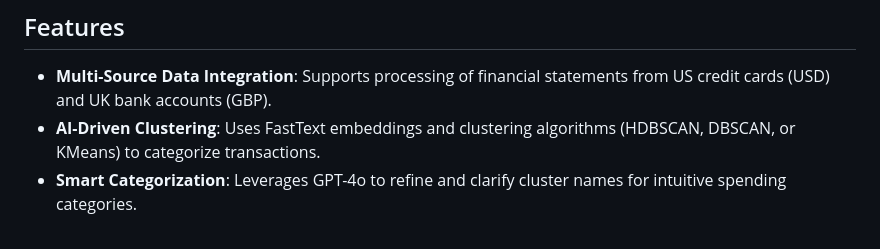
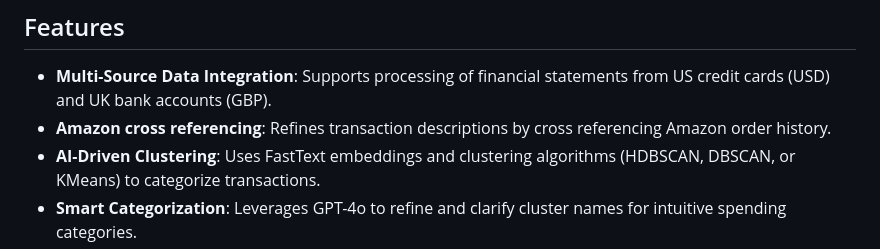
Before and after one commit to sdrasco/BlameBot, a Markdown page: README.md, the part around the change. Drawn GitHub-style.

Commit message:
Update README.md to reflect amazon cross referencing ability.

```diff
--- a/README.md
+++ b/README.md
@@ -8,6 +8,7 @@ BlameBot is a Python-based tool designed to help families analyze their financia
 ## Features
 
 - **Multi-Source Data Integration**: Supports processing of financial statements from US credit cards (USD) and UK bank accounts (GBP).
+- **Amazon cross referencing**: Refines transaction descriptions by cross referencing Amazon order history.
 - **AI-Driven Clustering**: Uses FastText embeddings and clustering algorithms (HDBSCAN, DBSCAN, or KMeans) to categorize transactions.
 - **Smart Categorization**: Leverages GPT-4o to refine and clarify cluster names for intuitive spending categories.
 - **Visual Insights**: Generates a word cloud and bar chart to visualize spending patterns and monthly expenditures.
```
